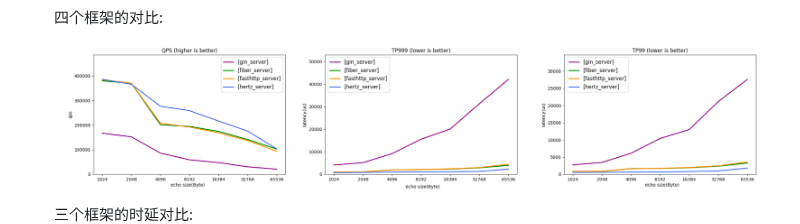
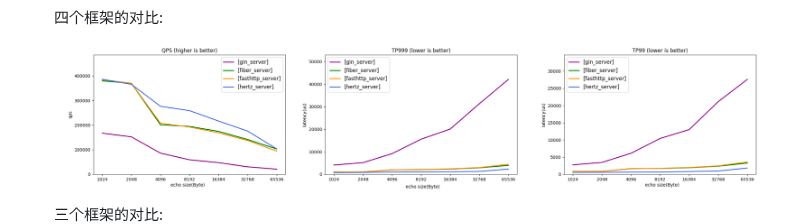
Before and after one commit to cloudwego/hertz, a Markdown page: README_cn.md, the part around the change. GitHub-like rendering.

```diff
--- a/README_cn.md
+++ b/README_cn.md
@@ -22,7 +22,7 @@ Hertz[həːts] 是一个 Golang 微服务 HTTP 框架，在设计之初参考了
 
   四个框架的对比:
   ![Performance](images/performance-4.png)
-  三个框架的时延对比:
+  三个框架的对比:
   ![Performance](images/performance-3.png)
   关于详细的性能数据，可参考 [hertz-benchmark](https://github.com/cloudwego/hertz-benchmark)。
 - 高扩展性
```
Also changed, not shown: README.md (+1 -1 lines), images/hertz-performance-3.png (added).
